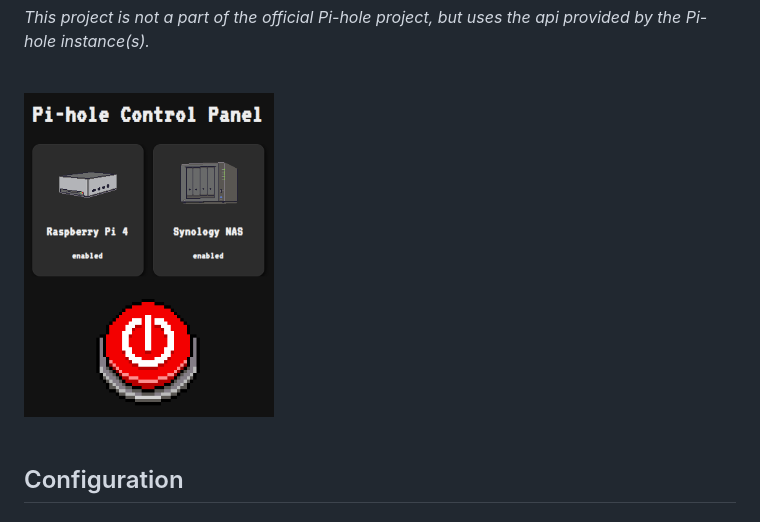
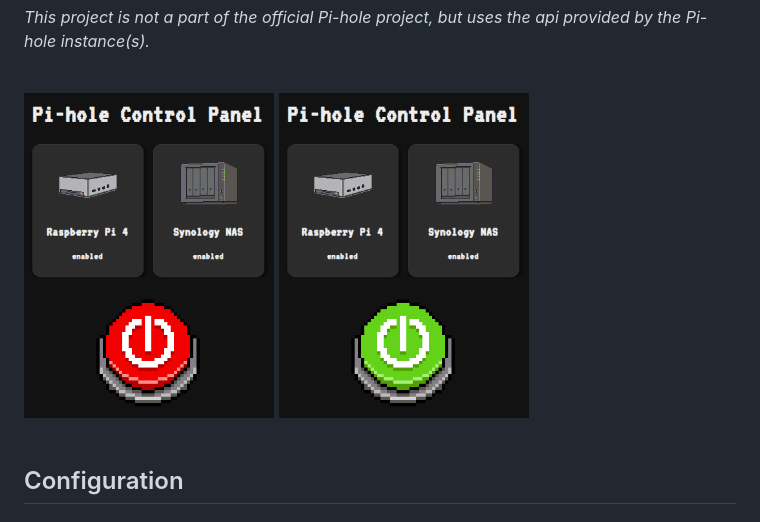
Before and after one commit to anthonymonforte/pihole-control-panel, a Markdown page: README.md, the part around the change. GitHub-like rendering; pictures changed too: static/images/UI-On.png (added).

Commit message:
updating readme with ui image

```diff
--- a/README.md
+++ b/README.md
@@ -17,7 +17,8 @@
       <br>
     </p>
     <div style="flex: 1; text-align: right;">
-      <img src="static/images/UI.png" alt="Pi-hole Control Panel UI" width="250" height="324">
+      <img src="static/images/UI.png" alt="Pi-hole Control Panel UI Off" width="250" height="324">
+      <img src="static/images/UI-On.png" alt="Pi-hole Control Panel UI On" width="250" height="324">
     </div>
   </div>
 <br>
```
